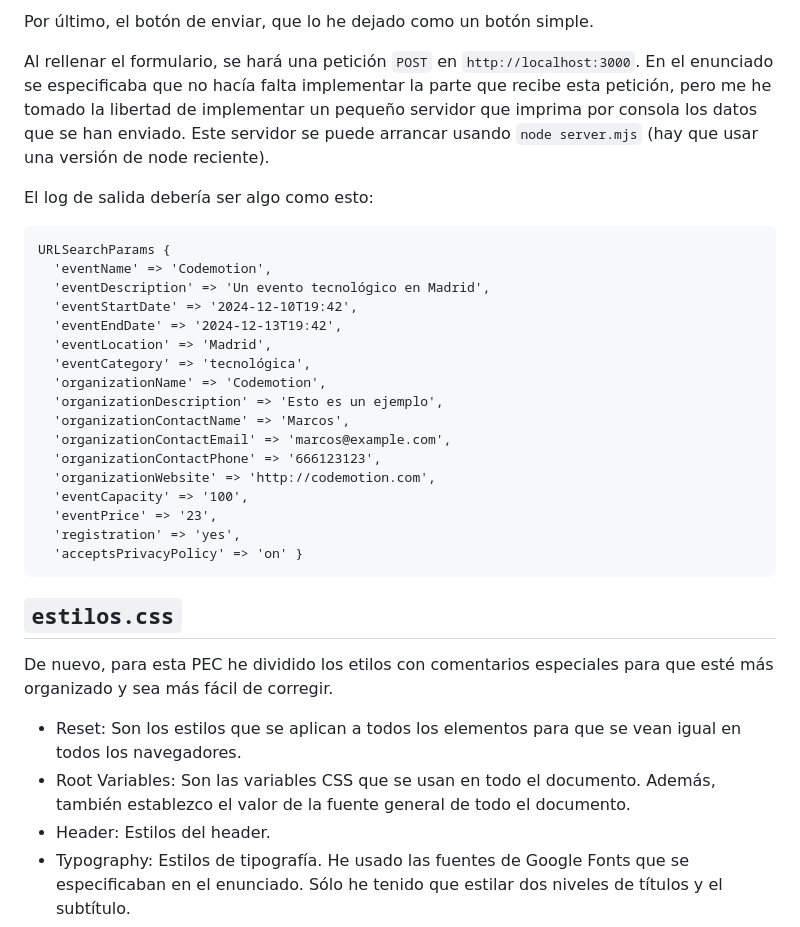
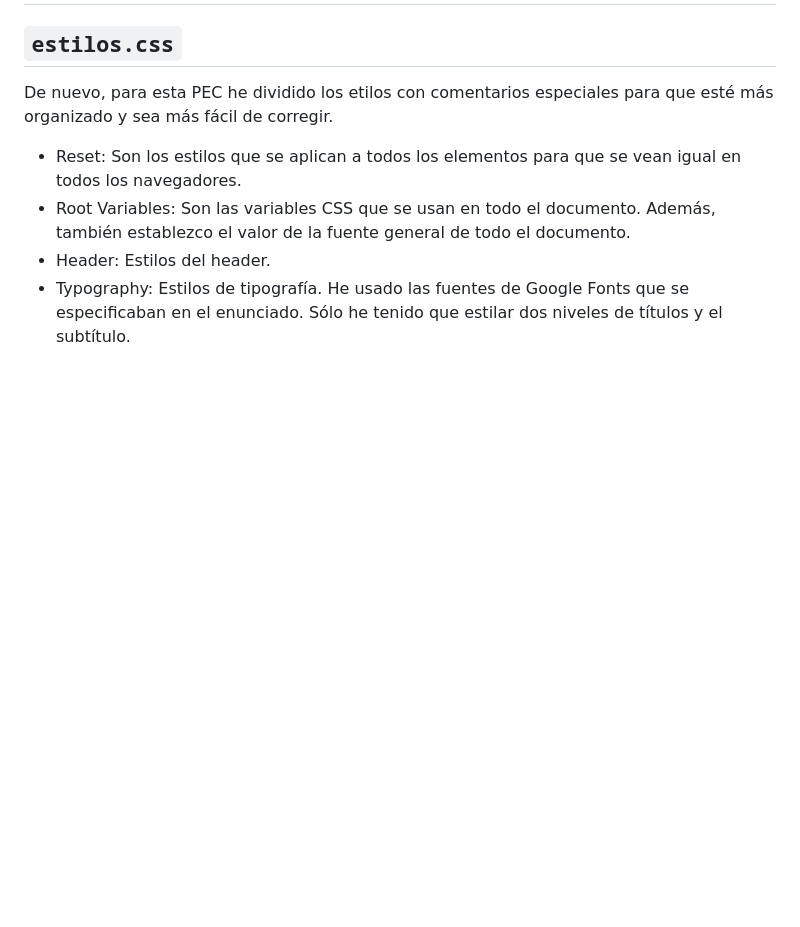
Before and after one commit to DanielRamosAcosta/hyc-pec3, a Markdown page: README.md, the part around the change printed below. Rendered like a GitHub page; blank space fills up the shorter version.

````diff
--- a/README.md
+++ b/README.md
@@ -77,28 +36,3 @@ Vamos a comentar cada uno de los inputs del formulario:
-Por último, el botón de enviar, que lo he dejado como un botón simple.
-
-Al rellenar el formulario, se hará una petición `POST` en `http://localhost:3000`. En el enunciado se especificaba que no hacía falta implementar la parte que recibe esta petición, pero me he tomado la libertad de implementar un pequeño servidor que imprima por consola los datos que se han enviado. Este servidor se puede arrancar usando `node server.mjs` (hay que usar una versión de node reciente).
-
-El log de salida debería ser algo como esto:
-
-```
-URLSearchParams {
-  'eventName' => 'Codemotion',
-  'eventDescription' => 'Un evento tecnológico en Madrid',
-  'eventStartDate' => '2024-12-10T19:42',
-  'eventEndDate' => '2024-12-13T19:42',
-  'eventLocation' => 'Madrid',
-  'eventCategory' => 'tecnológica',
-  'organizationName' => 'Codemotion',
-  'organizationDescription' => 'Esto es un ejemplo',
-  'organizationContactName' => 'Marcos',
-  'organizationContactEmail' => 'marcos@example.com',
-  'organizationContactPhone' => '666123123',
-  'organizationWebsite' => 'http://codemotion.com',
-  'eventCapacity' => '100',
-  'eventPrice' => '23',
-  'registration' => 'yes',
-  'acceptsPrivacyPolicy' => 'on' }
-```
 
 ## `estilos.css`
 
````
Also changed, not shown: other parts of README.md (+7 -48 lines).
